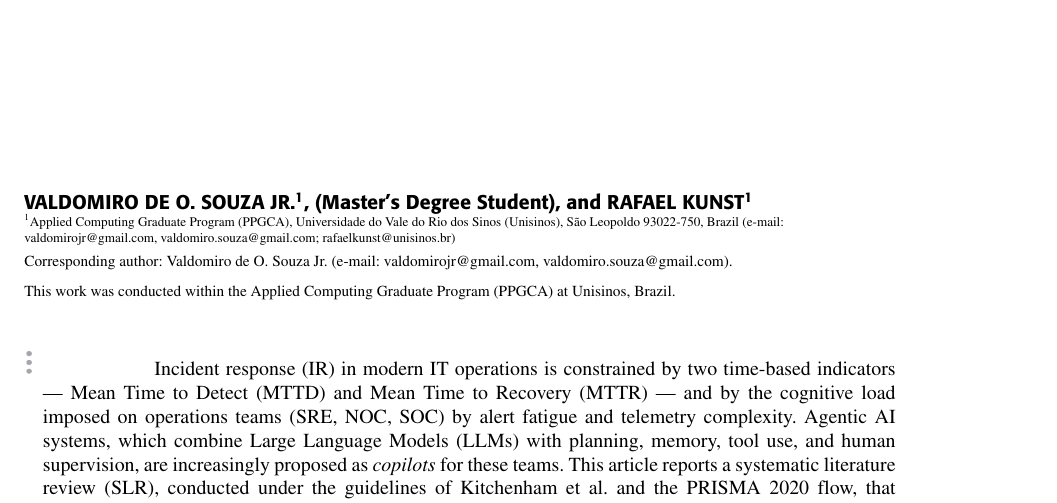
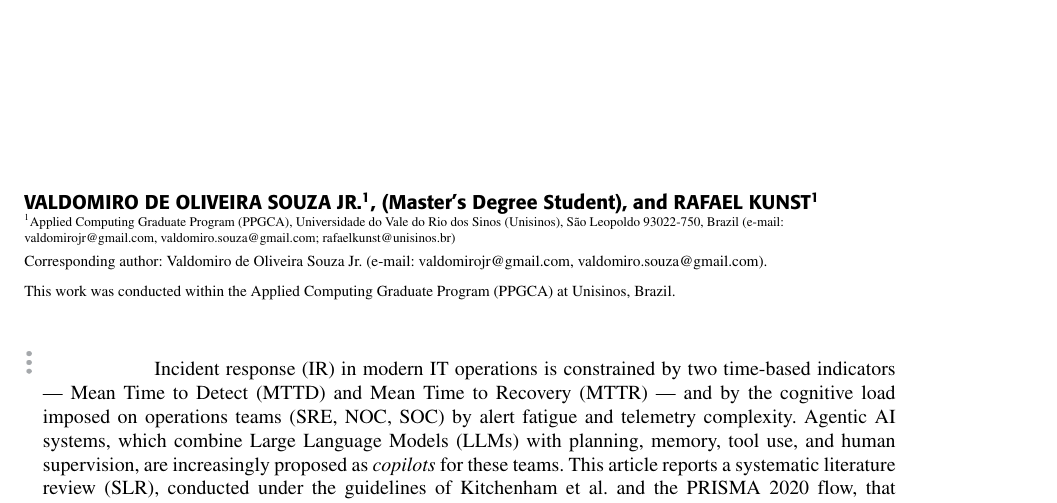
Before and after one commit to valdomirosouza/Unisinos-Mestrado-TrabalhoII, a LaTeX paper (artigo/main.tex): part of page 1 of 9, cut so that both start at the same text. The pictures show the PDF file artigo/main.pdf that the author committed with the source.

Commit message:
Use full author name in byline and corresponding-author line
Co-Authored-By: Claude Fable 5 <noreply@anthropic.com>

```diff
--- a/artigo/main.tex
+++ b/artigo/main.tex
@@ -31,7 +31,7 @@
 \title{Agentic AI as a Copilot to Reduce MTTD and MTTR During Incident
 Response: A Systematic Literature Review}
 
-\author{\uppercase{Valdomiro de O. Souza Jr.}\authorrefmark{1},
+\author{\uppercase{Valdomiro de Oliveira Souza Jr.}\authorrefmark{1},
 \IEEEmembership{Master's Degree Student},
 and \uppercase{Rafael Kunst}\authorrefmark{1}}
 
@@ -46,7 +46,7 @@ Program (PPGCA) at Unisinos, Brazil.}
 {Souza Jr. and Kunst: Agentic AI as a Copilot to Reduce MTTD and MTTR During Incident Response}
 {Souza Jr. and Kunst: Agentic AI as a Copilot to Reduce MTTD and MTTR During Incident Response}
 
-\corresp{Corresponding author: Valdomiro de O. Souza Jr. (e-mail:
+\corresp{Corresponding author: Valdomiro de Oliveira Souza Jr. (e-mail:
 valdomirojr@gmail.com, valdomiro.souza@gmail.com).}
 
 \begin{abstract}
```
Also changed, not shown: artigo/main.pdf.
